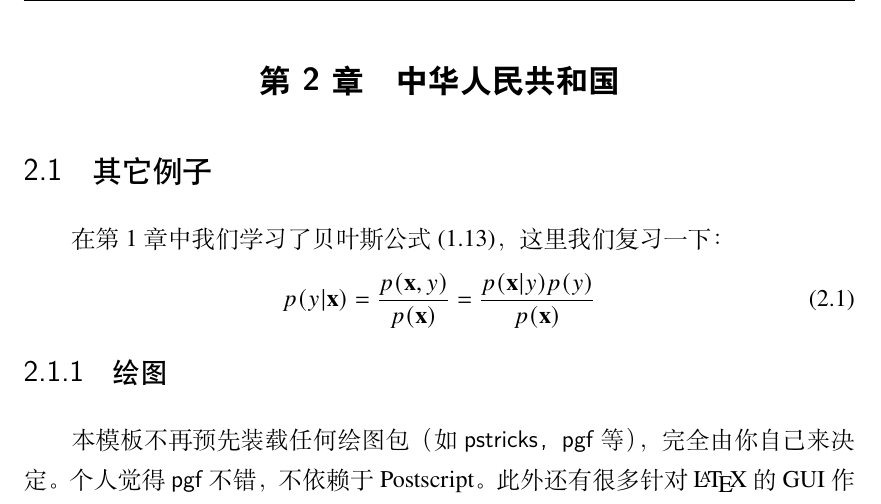
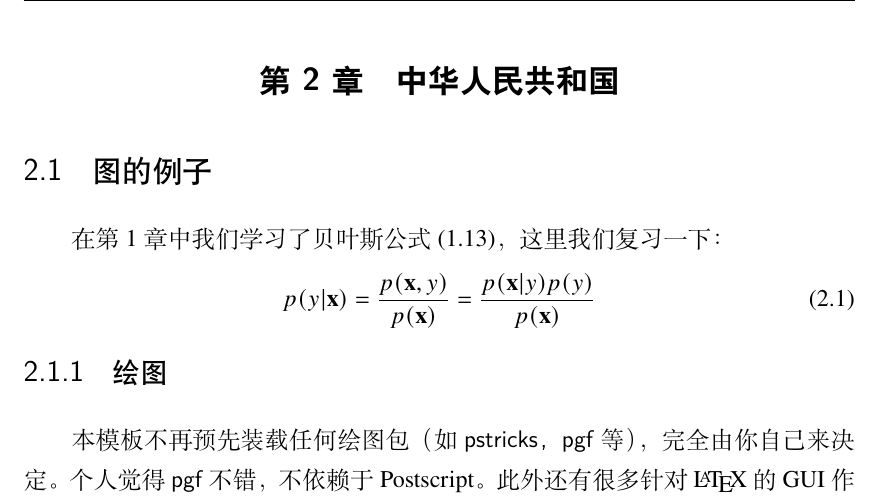
Before and after one commit to marquistj13/TongjiThesis, a LaTeX thesis (thesis.tex, which reads data/chap02.tex): part of page 30 of 42, cut so that both start at the same text. Compiled offline with XeLaTeX; a missing font is replaced by an installed copy or a similar font; an older LaTeX class or package is replaced by its successor.

Commit message:
Update chap02.tex

```diff
--- a/data/chap02.tex
+++ b/data/chap02.tex
@@ -1,7 +1,7 @@
 \chapter{中华人民共和国}
 \label{cha:china}
 
-\section{其它例子}
+\section{图的例子}
 \label{sec:other}
 
 在第~\ref{cha:intro} 章中我们学习了贝叶斯公式~(\ref{equ:chap1:bayes})，这里我们复
```
